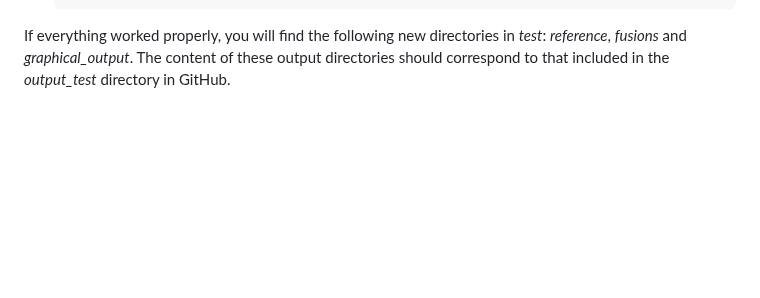
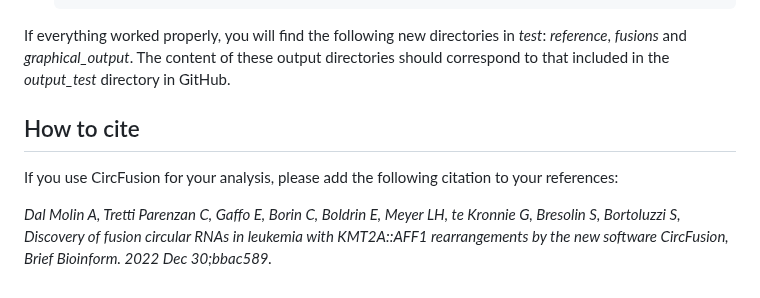
Before and after one commit to annadalmolin/CircFusion, a Markdown page: README.md, the part around the change. Drawn GitHub-style; blank space fills up the shorter version.

```diff
--- a/README.md
+++ b/README.md
@@ -238,3 +238,10 @@ To test CircFusion functionality with a toy example, please follow these instruc
 
 If everything worked properly, you will find the following new directories in _test_: _reference_, _fusions_ and _graphical_output_.
 The content of these output directories should correspond to that included in the _output_test_ directory in GitHub.
+
+
+## How to cite
+
+If you use CircFusion for your analysis, please add the following citation to your references:
+
+_Dal Molin A, Tretti Parenzan C, Gaffo E, Borin C, Boldrin E, Meyer LH, te Kronnie G, Bresolin S, Bortoluzzi S, Discovery of fusion circular RNAs in leukemia with KMT2A::AFF1 rearrangements by the new software CircFusion, Brief Bioinform. 2022 Dec 30;bbac589._
```
